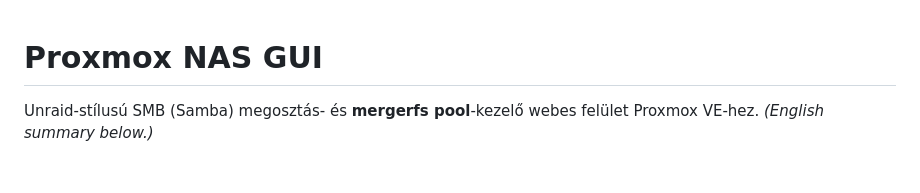
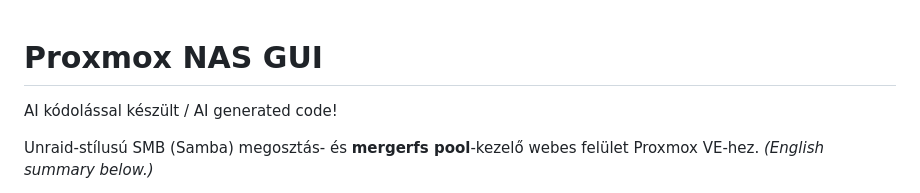
Before and after one commit to kzkz22/proxmox-nas-gui, a Markdown page: README.md, the part around the change. Rendered like a GitHub page; blank space fills up the shorter version.

```diff
--- a/README.md
+++ b/README.md
@@ -1,4 +1,5 @@
 # Proxmox NAS GUI
+AI kódolással készült / AI generated code!
 
 Unraid-stílusú SMB (Samba) megosztás- és **mergerfs pool**-kezelő webes
 felület Proxmox VE-hez. *(English summary below.)*
```
